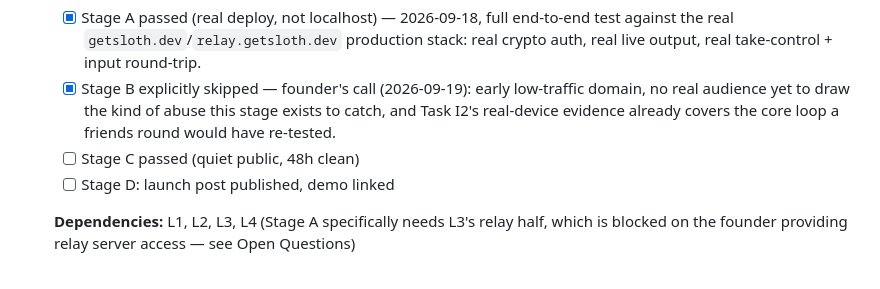
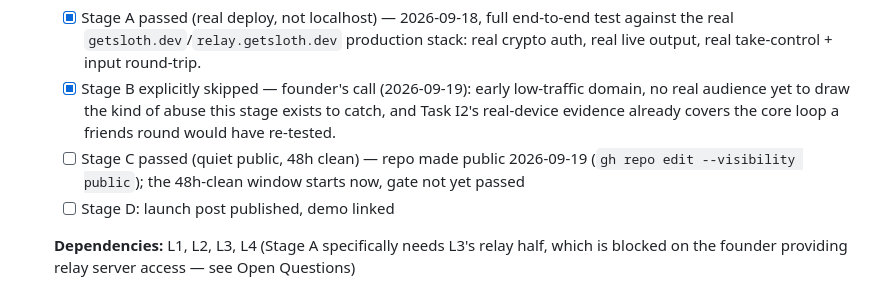
Before and after one commit to ArinPrajapati/getsloth, a Markdown page: tasks/plan.md, the part around the change. GitHub-like rendering.

Commit message:
Mark repo public, Stage C's 48h-clean window now open

```diff
--- a/tasks/plan.md
+++ b/tasks/plan.md
@@ -737,7 +737,9 @@ a dedicated pass to actually design it, not a bug-fix task.
         abuse this stage exists to catch, and Task I2's real-device
         evidence already covers the core loop a friends round would
         have re-tested.
-  - [ ] Stage C passed (quiet public, 48h clean)
+  - [ ] Stage C passed (quiet public, 48h clean) — repo made public
+        2026-09-19 (`gh repo edit --visibility public`); the 48h-clean
+        window starts now, gate not yet passed
   - [ ] Stage D: launch post published, demo linked
 
   **Dependencies:** L1, L2, L3, L4 (Stage A specifically needs L3's relay
```
